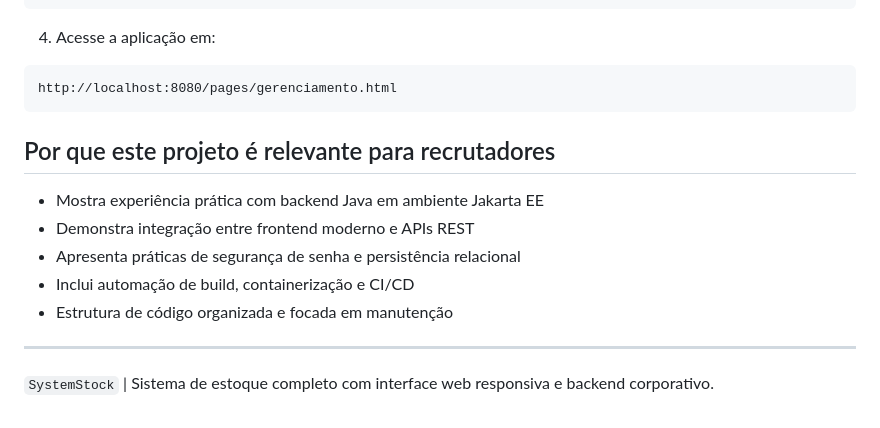
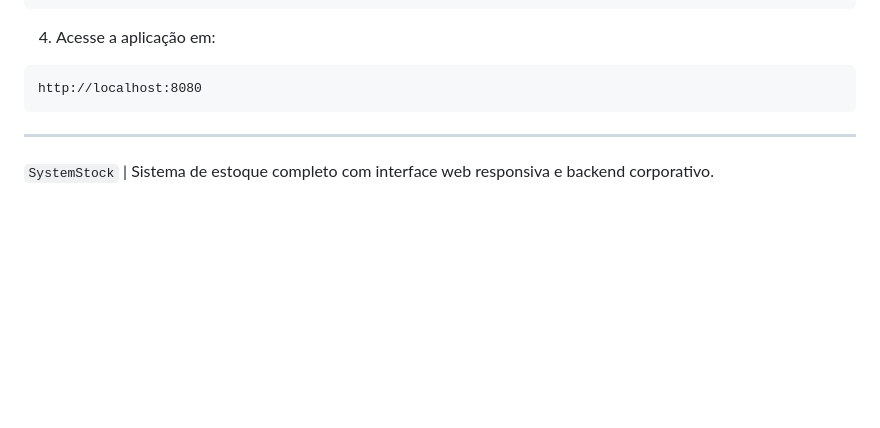
Before and after one commit to joaoribeiroodev/SystemStock, a Markdown page: README.md, the part around the change. GitHub-like rendering; blank space fills up the shorter version.

Commit message:
correções no README

````diff
--- a/README.md
+++ b/README.md
@@ -95,16 +95,8 @@ docker compose up --build
 4. Acesse a aplicação em:
 
 ```text
-http://localhost:8080/pages/gerenciamento.html
+http://localhost:8080
 ```
-
-## Por que este projeto é relevante para recrutadores
-
-- Mostra experiência prática com backend Java em ambiente Jakarta EE
-- Demonstra integração entre frontend moderno e APIs REST
-- Apresenta práticas de segurança de senha e persistência relacional
-- Inclui automação de build, containerização e CI/CD
-- Estrutura de código organizada e focada em manutenção
 
 ---
 
````
